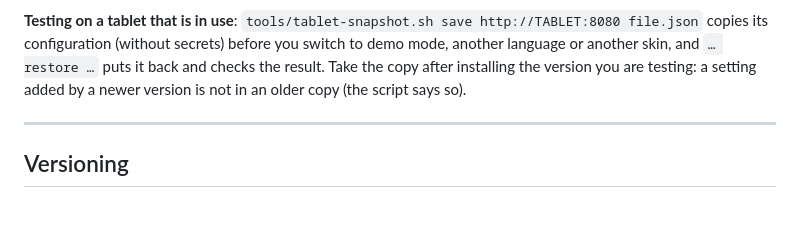
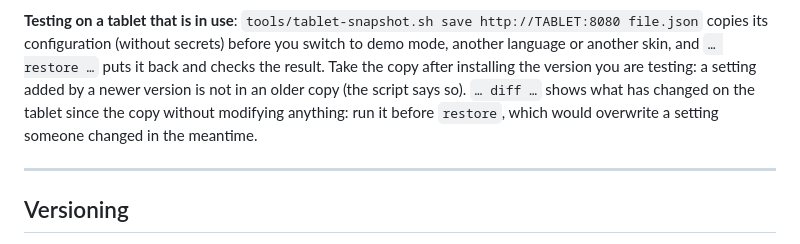
Before and after one commit to gharl77/TileHouse, a Markdown page: README.md, the part around one of its changes. GitHub-like rendering; blank space fills up the shorter version.

```diff
--- a/README.md
+++ b/README.md
@@ -1016,7 +1018,8 @@ surfaces and the look of a tile, on or off) and add it to the list. The screens
 **Testing on a tablet that is in use**: `tools/tablet-snapshot.sh save http://TABLET:8080 file.json` copies its configuration
 (without secrets) before you switch to demo mode, another language or another skin, and `… restore …` puts it back and checks
 the result. Take the copy after installing the version you are testing: a setting added by a newer version is not in an older
-copy (the script says so).
+copy (the script says so). `… diff …` shows what has changed on the tablet since the copy without modifying anything: run it
+before `restore`, which would overwrite a setting someone changed in the meantime.
 
 ---
 
```
Also changed, not shown: other parts of README.md (+16 -14 lines), CHANGELOG.md (+9 -0 lines), docs/screenshots/web-card-shortcuts.png, 14 other files.
